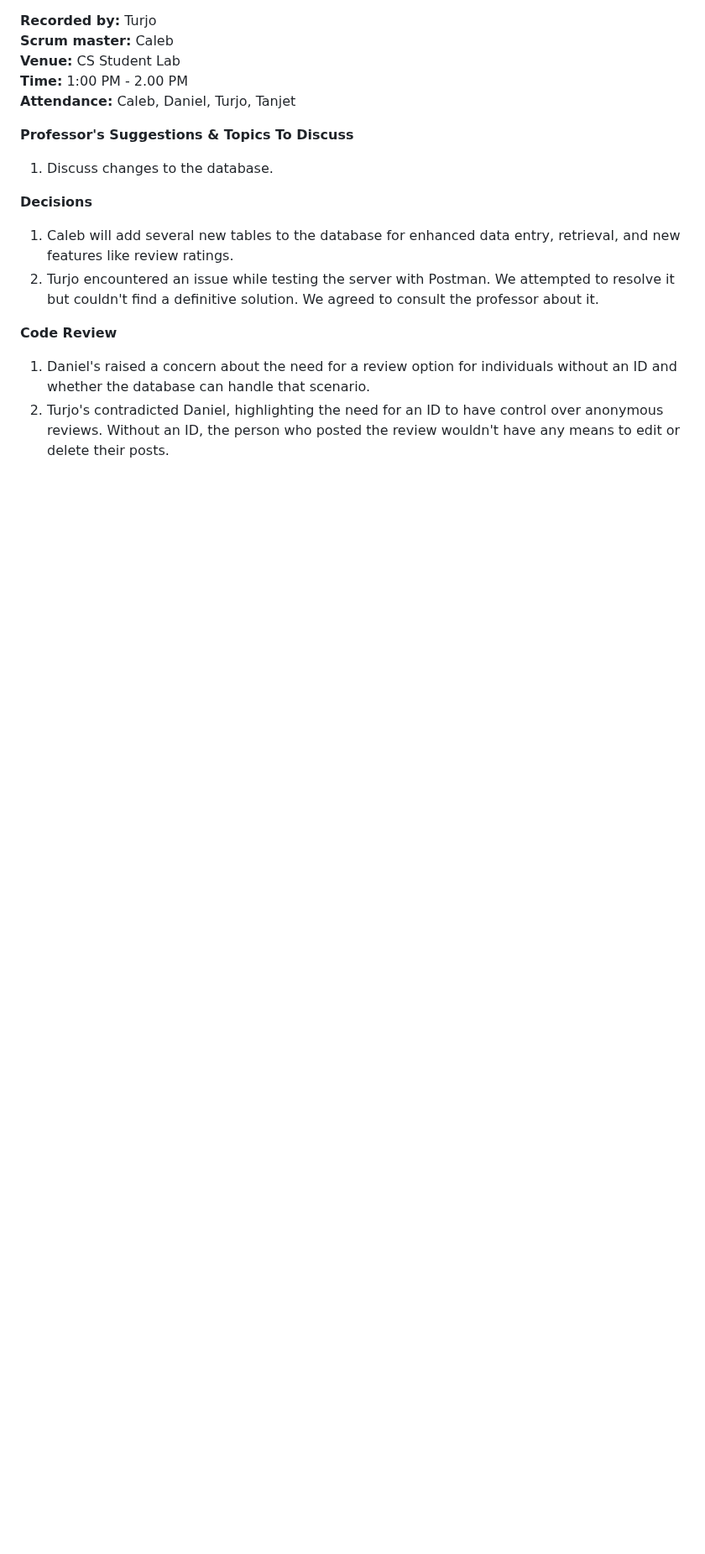
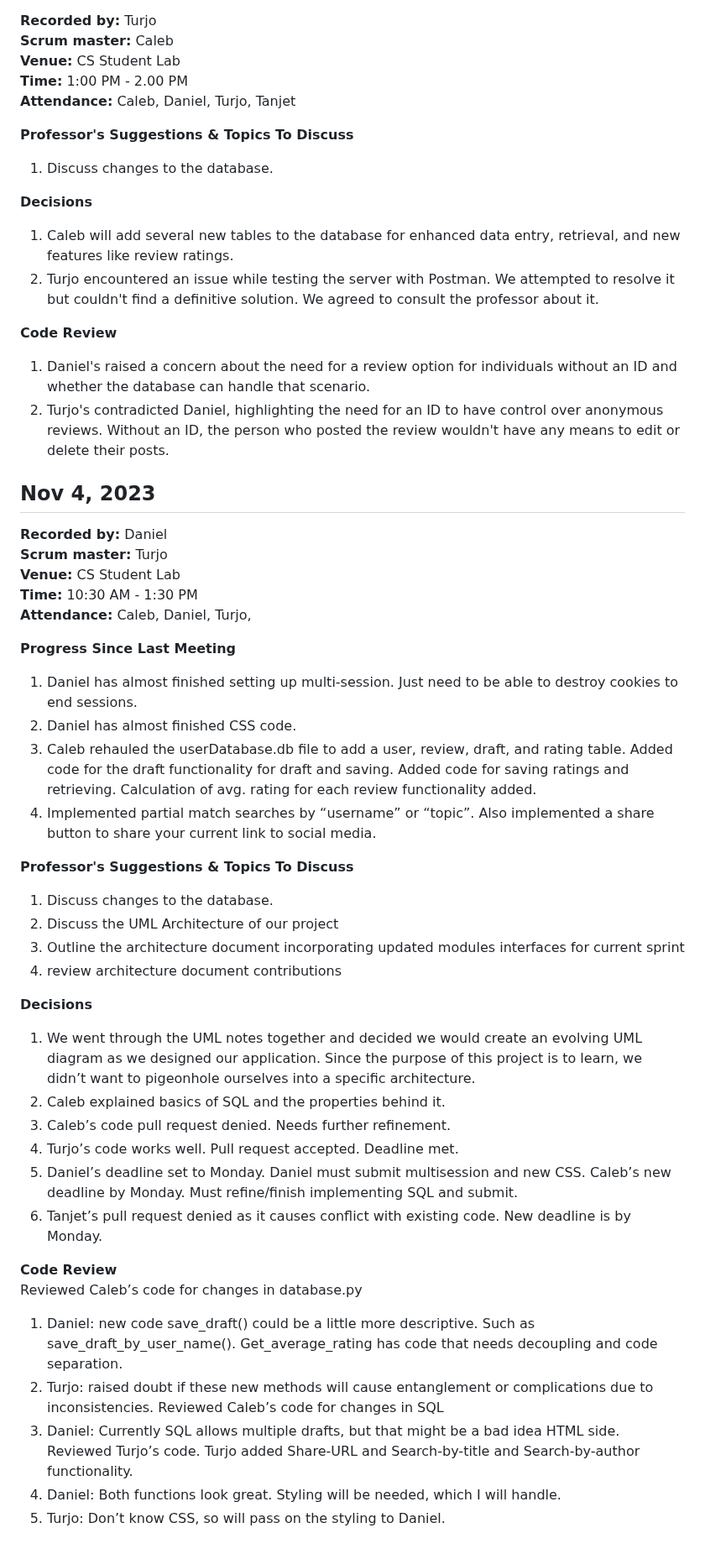
Before and after one commit to tpturjo/Performance-Review-Web-Application, a Markdown page: docs/MeetingNotes.md, the part around the change. Shown at 84% size. Rendered like a GitHub page; blank space fills up the shorter version.

Commit message:
Updating meeting notes

```diff
--- a/docs/MeetingNotes.md
+++ b/docs/MeetingNotes.md
@@ -317,3 +317,44 @@ and whether the database can handle that scenario.
 2) Turjo's contradicted Daniel, highlighting the need for an ID to have control over anonymous
 reviews. Without an ID, the person who posted the review wouldn't have any means to edit or delete
 their posts.
+
+
+
+
+
+## Nov 4, 2023
+**Recorded by:** Daniel
+**Scrum master:** Turjo
+**Venue:** CS Student Lab
+**Time:** 10:30 AM - 1:30 PM
+**Attendance:** Caleb, Daniel, Turjo,
+
+**Progress Since Last Meeting**
+1) Daniel has almost finished setting up multi-session. Just need to be able to destroy cookies to end sessions.
+2) Daniel has almost finished CSS code.
+3) Caleb rehauled the userDatabase.db file to add a user, review, draft, and rating table. Added code for the draft functionality for draft and saving. Added code for saving ratings and retrieving. Calculation of avg. rating for each review functionality added.
+4) Implemented partial match searches by “username” or “topic”. Also implemented a share button to share your current link to social media.
+
+**Professor's Suggestions & Topics To Discuss**
+1) Discuss changes to the database.
+2) Discuss the UML Architecture of our project
+3) Outline the architecture document incorporating updated modules interfaces for current sprint
+4) review architecture document contributions
+
+**Decisions**
+1) We went through the UML notes together and decided we would create an evolving UML diagram as we designed our application. Since the purpose of this project is to learn, we didn’t want to pigeonhole ourselves into a specific architecture.
+2) Caleb explained basics of SQL and the properties behind it.
+3) Caleb’s code pull request denied. Needs further refinement.
+4) Turjo’s code works well. Pull request accepted. Deadline met.
+5) Daniel’s deadline set to Monday. Daniel must submit multisession and new CSS. Caleb’s new deadline by Monday. Must refine/finish implementing SQL and submit.
+6) Tanjet’s pull request denied as it causes conflict with existing code. New deadline is by Monday.
+
+**Code Review**
+Reviewed Caleb’s code for changes in database.py
+1) Daniel: new code save_draft() could be a little more descriptive. Such as save_draft_by_user_name(). Get_average_rating has code that needs decoupling and code separation.
+2) Turjo: raised doubt if these new methods will cause entanglement or complications due to inconsistencies.
+Reviewed Caleb’s code for changes in SQL
+1) Daniel: Currently SQL allows multiple drafts, but that might be a bad idea HTML side.
+Reviewed Turjo’s code. Turjo added Share-URL and Search-by-title and Search-by-author functionality.
+1) Daniel: Both functions look great. Styling will be needed, which I will handle.
+2) Turjo: Don’t know CSS, so will pass on the styling to Daniel.
```
